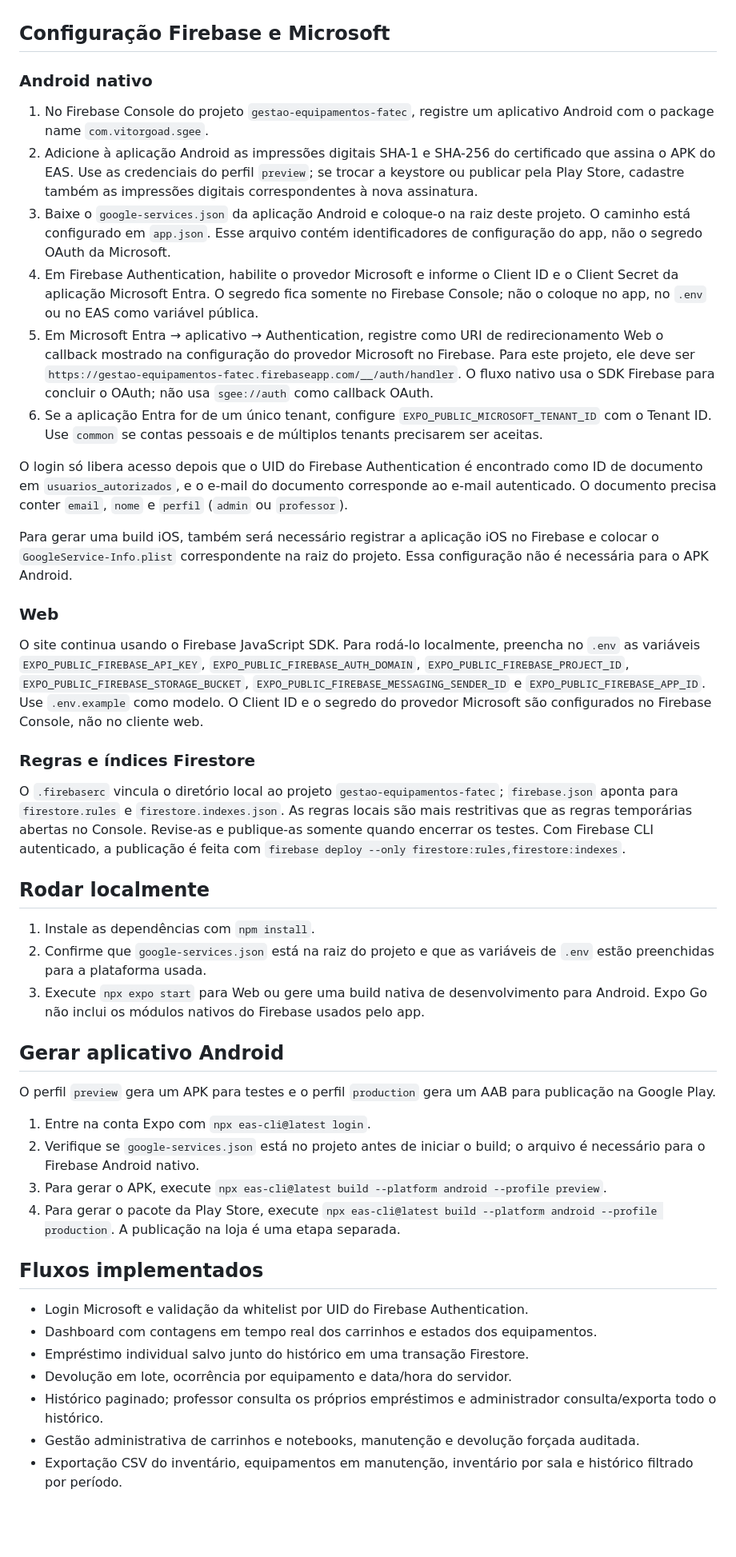
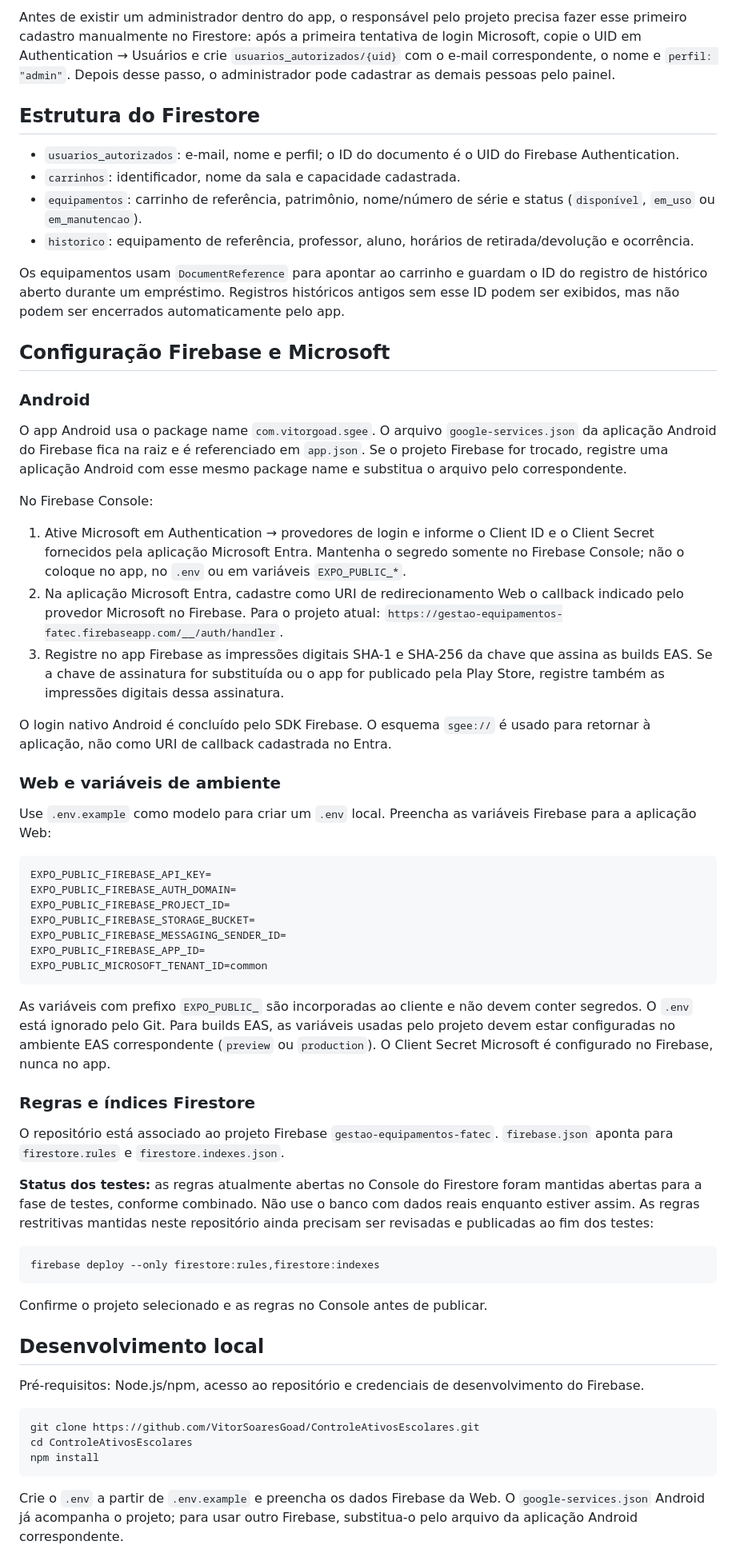
Before and after one commit to VitorSoaresGoad/ControleAtivosEscolares, a Markdown page: README.md, the part around one of its changes. Shown at 80% size. Drawn GitHub-style; blank space fills up the shorter version.

Commit message:
Document SGEE setup, features and test APK

````diff
--- a/README.md
+++ b/README.md
@@ -4,49 +61,65 @@ Aplicativo Expo / React Native para empréstimo e devolução de notebooks, cons
+Antes de existir um administrador dentro do app, o responsável pelo projeto precisa fazer esse primeiro cadastro manualmente no Firestore: após a primeira tentativa de login Microsoft, copie o UID em Authentication → Usuários e crie `usuarios_autorizados/{uid}` com o e-mail correspondente, o nome e `perfil: "admin"`. Depois desse passo, o administrador pode cadastrar as demais pessoas pelo painel.
+
+## Estrutura do Firestore
+
+- `usuarios_autorizados`: e-mail, nome e perfil; o ID do documento é o UID do Firebase Authentication.
+- `carrinhos`: identificador, nome da sala e capacidade cadastrada.
+- `equipamentos`: carrinho de referência, patrimônio, nome/número de série e status (`disponível`, `em_uso` ou `em_manutencao`).
+- `historico`: equipamento de referência, professor, aluno, horários de retirada/devolução e ocorrência.
+
+Os equipamentos usam `DocumentReference` para apontar ao carrinho e guardam o ID do registro de histórico aberto durante um empréstimo. Registros históricos antigos sem esse ID podem ser exibidos, mas não podem ser encerrados automaticamente pelo app.
 
 ## Configuração Firebase e Microsoft
 
-### Android nativo
+### Android
 
-1. No Firebase Console do projeto `gestao-equipamentos-fatec`, registre um aplicativo Android com o package name `com.vitorgoad.sgee`.
-2. Adicione à aplicação Android as impressões digitais SHA-1 e SHA-256 do certificado que assina o APK do EAS. Use as credenciais do perfil `preview`; se trocar a keystore ou publicar pela Play Store, cadastre também as impressões digitais correspondentes à nova assinatura.
-3. Baixe o `google-services.json` da aplicação Android e coloque-o na raiz deste projeto. O caminho está configurado em `app.json`. Esse arquivo contém identificadores de configuração do app, não o segredo OAuth da Microsoft.
-4. Em Firebase Authentication, habilite o provedor Microsoft e informe o Client ID e o Client Secret da aplicação Microsoft Entra. O segredo fica somente no Firebase Console; não o coloque no app, no `.env` ou no EAS como variável pública.
-5. Em Microsoft Entra → aplicativo → Authentication, registre como URI de redirecionamento Web o callback mostrado na configuração do provedor Microsoft no Firebase. Para este projeto, ele deve ser `https://gestao-equipamentos-fatec.firebaseapp.com/__/auth/handler`. O fluxo nativo usa o SDK Firebase para concluir o OAuth; não usa `sgee://auth` como callback OAuth.
-6. Se a aplicação Entra for de um único tenant, configure `EXPO_PUBLIC_MICROSOFT_TENANT_ID` com o Tenant ID. Use `common` se contas pessoais e de múltiplos tenants precisarem ser aceitas.
+O app Android usa o package name `com.vitorgoad.sgee`. O arquivo `google-services.json` da aplicação Android do Firebase fica na raiz e é referenciado em `app.json`. Se o projeto Firebase for trocado, registre uma aplicação Android com esse mesmo package name e substitua o arquivo pelo correspondente.
 
-O login só libera acesso depois que o UID do Firebase Authentication é encontrado como ID de documento em `usuarios_autorizados`, e o e-mail do documento corresponde ao e-mail autenticado. O documento precisa conter `email`, `nome` e `perfil` (`admin` ou `professor`).
+No Firebase Console:
 
-Para gerar uma build iOS, também será necessário registrar a aplicação iOS no Firebase e colocar o `GoogleService-Info.plist` correspondente na raiz do projeto. Essa configuração não é necessária para o APK Android.
+1. Ative Microsoft em Authentication → provedores de login e informe o Client ID e o Client Secret fornecidos pela aplicação Microsoft Entra. Mantenha o segredo somente no Firebase Console; não o coloque no app, no `.env` ou em variáveis `EXPO_PUBLIC_*`.
+2. Na aplicação Microsoft Entra, cadastre como URI de redirecionamento Web o callback indicado pelo provedor Microsoft no Firebase. Para o projeto atual: `https://gestao-equipamentos-fatec.firebaseapp.com/__/auth/handler`.
+3. Registre no app Firebase as impressões digitais SHA-1 e SHA-256 da chave que assina as builds EAS. Se a chave de assinatura for substituída ou o app for publicado pela Play Store, registre também as impressões digitais dessa assinatura.
 
-### Web
+O login nativo Android é concluído pelo SDK Firebase. O esquema `sgee://` é usado para retornar à aplicação, não como URI de callback cadastrada no Entra.
 
-O site continua usando o Firebase JavaScript SDK. Para rodá-lo localmente, preencha no `.env` as variáveis `EXPO_PUBLIC_FIREBASE_API_KEY`, `EXPO_PUBLIC_FIREBASE_AUTH_DOMAIN`, `EXPO_PUBLIC_FIREBASE_PROJECT_ID`, `EXPO_PUBLIC_FIREBASE_STORAGE_BUCKET`, `EXPO_PUBLIC_FIREBASE_MESSAGING_SENDER_ID` e `EXPO_PUBLIC_FIREBASE_APP_ID`. Use `.env.example` como modelo. O Client ID e o segredo do provedor Microsoft são configurados no Firebase Console, não no cliente web.
+### Web e variáveis de ambiente
+
+Use `.env.example` como modelo para criar um `.env` local. Preencha as variáveis Firebase para a aplicação Web:
+
+```env
+EXPO_PUBLIC_FIREBASE_API_KEY=
+EXPO_PUBLIC_FIREBASE_AUTH_DOMAIN=
+EXPO_PUBLIC_FIREBASE_PROJECT_ID=
+EXPO_PUBLIC_FIREBASE_STORAGE_BUCKET=
+EXPO_PUBLIC_FIREBASE_MESSAGING_SENDER_ID=
+EXPO_PUBLIC_FIREBASE_APP_ID=
+EXPO_PUBLIC_MICROSOFT_TENANT_ID=common
+```
+
+As variáveis com prefixo `EXPO_PUBLIC_` são incorporadas ao cliente e não devem conter segredos. O `.env` está ignorado pelo Git. Para builds EAS, as variáveis usadas pelo projeto devem estar configuradas no ambiente EAS correspondente (`preview` ou `production`). O Client Secret Microsoft é configurado no Firebase, nunca no app.
 
 ### Regras e índices Firestore
 
-O `.firebaserc` vincula o diretório local ao projeto `gestao-equipamentos-fatec`; `firebase.json` aponta para `firestore.rules` e `firestore.indexes.json`. As regras locais são mais restritivas que as regras temporárias abertas no Console. Revise-as e publique-as somente quando encerrar os testes. Com Firebase CLI autenticado, a publicação é feita com `firebase deploy --only firestore:rules,firestore:indexes`.
+O repositório está associado ao projeto Firebase `gestao-equipamentos-fatec`. `firebase.json` aponta para `firestore.rules` e `firestore.indexes.json`.
 
-## Rodar localmente
+**Status dos testes:** as regras atualmente abertas no Console do Firestore foram mantidas abertas para a fase de testes, conforme combinado. Não use o banco com dados reais enquanto estiver assim. As regras restritivas mantidas neste repositório ainda precisam ser revisadas e publicadas ao fim dos testes:
 
-1. Instale as dependências com `npm install`.
-2. Confirme que `google-services.json` está na raiz do projeto e que as variáveis de `.env` estão preenchidas para a plataforma usada.
-3. Execute `npx expo start` para Web ou gere uma build nativa de desenvolvimento para Android. Expo Go não inclui os módulos nativos do Firebase usados pelo app.
+```bash
+firebase deploy --only firestore:rules,firestore:indexes
+```
 
-## Gerar aplicativo Android
+Confirme o projeto selecionado e as regras no Console antes de publicar.
 
-O perfil `preview` gera um APK para testes e o perfil `production` gera um AAB para publicação na Google Play.
+## Desenvolvimento local
 
-1. Entre na conta Expo com `npx eas-cli@latest login`.
-2. Verifique se `google-services.json` está no projeto antes de iniciar o build; o arquivo é necessário para o Firebase Android nativo.
-3. Para gerar o APK, execute `npx eas-cli@latest build --platform android --profile preview`.
-4. Para gerar o pacote da Play Store, execute `npx eas-cli@latest build --platform android --profile production`. A publicação na loja é uma etapa separada.
+Pré-requisitos: Node.js/npm, acesso ao repositório e credenciais de desenvolvimento do Firebase.
 
-## Fluxos implementados
+```bash
+git clone https://github.com/VitorSoaresGoad/ControleAtivosEscolares.git
+cd ControleAtivosEscolares
+npm install
+```
 
-- Login Microsoft e validação da whitelist por UID do Firebase Authentication.
-- Dashboard com contagens em tempo real dos carrinhos e estados dos equipamentos.
-- Empréstimo individual salvo junto do histórico em uma transação Firestore.
-- Devolução em lote, ocorrência por equipamento e data/hora do servidor.
-- Histórico paginado; professor consulta os próprios empréstimos e administrador consulta/exporta todo o histórico.
-- Gestão administrativa de carrinhos e notebooks, manutenção e devolução forçada auditada.
-- Exportação CSV do inventário, equipamentos em manutenção, inventário por sala e histórico filtrado por período.
+Crie o `.env` a partir de `.env.example` e preencha os dados Firebase da Web. O `google-services.json` Android já acompanha o projeto; para usar outro Firebase, substitua-o pelo arquivo da aplicação Android correspondente.
 
````
Also changed, not shown: other parts of README.md (+97 -2 lines).
